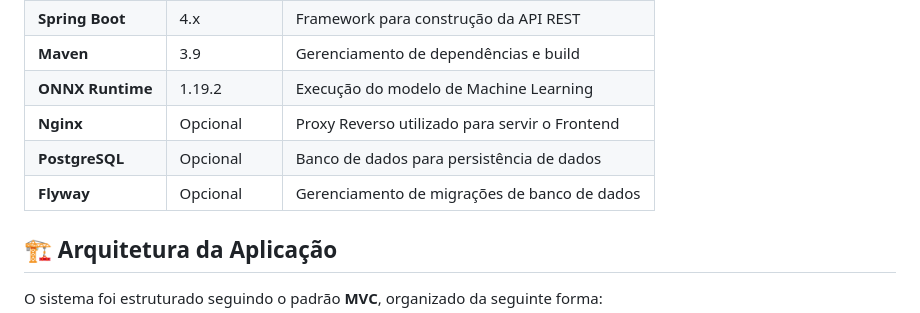
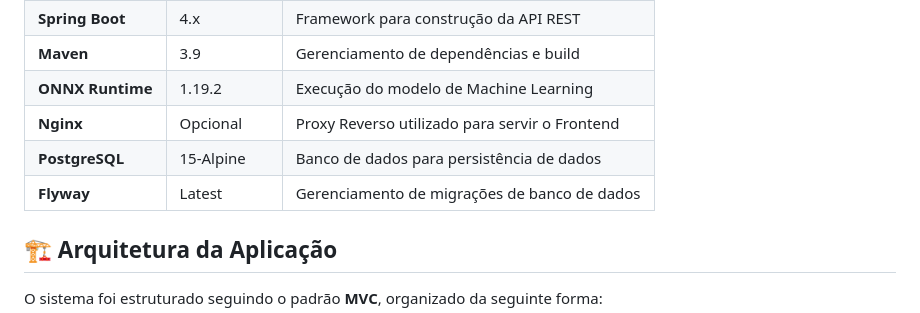
Before and after one commit to cauasantoslt/SentimentAPI, a Markdown page: README.MD, the part around the change. GitHub-like rendering.

```diff
--- a/README.MD
+++ b/README.MD
@@ -99,8 +99,8 @@ Ele atua como a camada intermediária entre as aplicações clientes e o modelo
 | **Maven** | 3.9 | Gerenciamento de dependências e build |
 | **ONNX Runtime** | 1.19.2 | Execução do modelo de Machine Learning |
 | **Nginx** | Opcional | Proxy Reverso utilizado para servir o Frontend |
-| **PostgreSQL** | Opcional | Banco de dados para persistência de dados |
-| **Flyway** | Opcional | Gerenciamento de migrações de banco de dados |
+| **PostgreSQL** | 15-Alpine | Banco de dados para persistência de dados |
+| **Flyway** | Latest | Gerenciamento de migrações de banco de dados |
 
 ## 🏗️ Arquitetura da Aplicação
 
```
